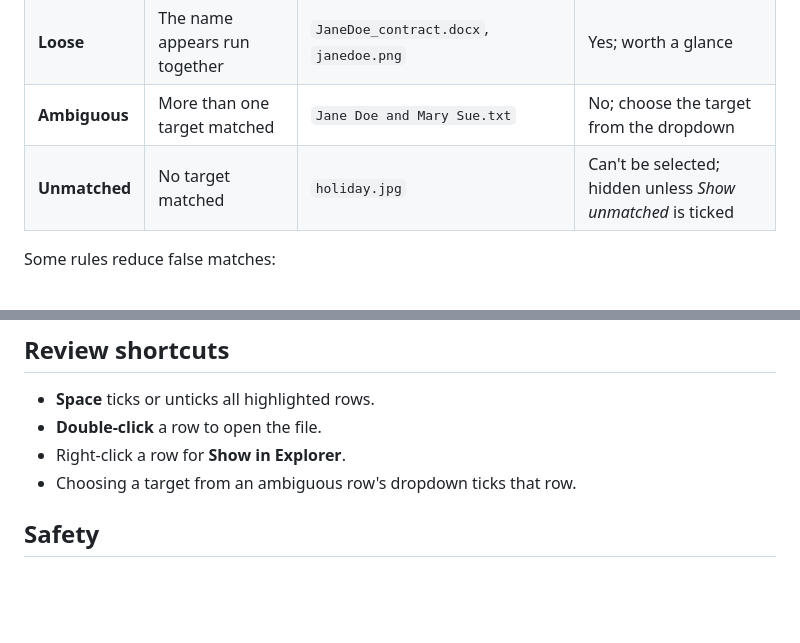
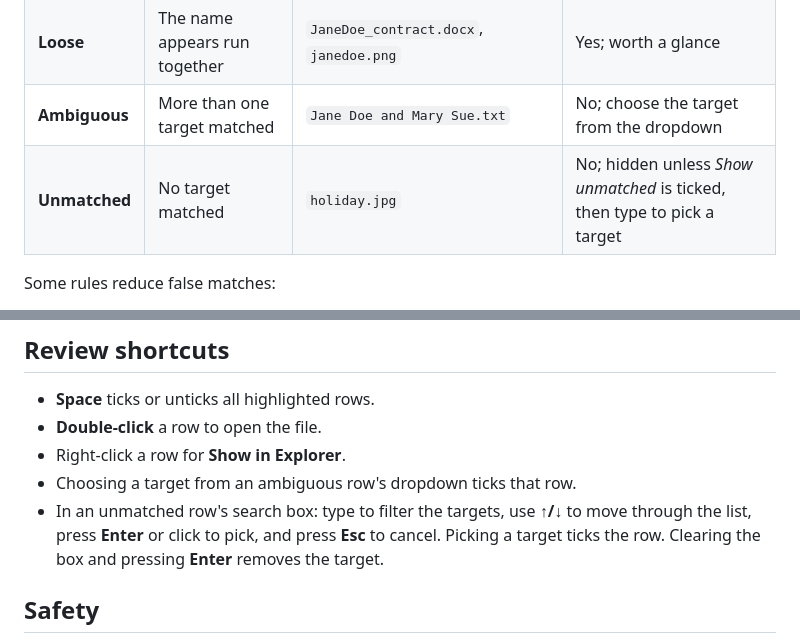
Before and after one commit to chucklingkoala/sortr, a Markdown page: README.md, 2 parts joined by grey strips. Rendered like a GitHub page; blank space fills up the shorter version.

```diff
--- a/README.md
+++ b/README.md
@@ -58,7 +65,7 @@ File names are messy, so Sortr ignores capitalisation, accents and separators (`
 | **Strong** | The name appears as separate words | `jane.doe.invoice.pdf`, `Doe_Jane.jpg`, `Jane Doe (2024).docx` | Yes |
 | **Loose** | The name appears run together | `JaneDoe_contract.docx`, `janedoe.png` | Yes; worth a glance |
 | **Ambiguous** | More than one target matched | `Jane Doe and Mary Sue.txt` | No; choose the target from the dropdown |
-| **Unmatched** | No target matched | `holiday.jpg` | Can't be selected; hidden unless *Show unmatched* is ticked |
+| **Unmatched** | No target matched | `holiday.jpg` | No; hidden unless *Show unmatched* is ticked, then type to pick a target |
 
 Some rules reduce false matches:
 - **One-word targets** (e.g. "Nova") must appear as a separate word. `nova_logo.png` matches, but `casanova.pdf` doesn't.
@@ -71,6 +78,7 @@ Some rules reduce false matches:
 - **Double-click** a row to open the file.
 - Right-click a row for **Show in Explorer**.
 - Choosing a target from an ambiguous row's dropdown ticks that row.
+- In an unmatched row's search box: type to filter the targets, use **↑/↓** to move through the list, press **Enter** or click to pick, and press **Esc** to cancel. Picking a target ticks the row. Clearing the box and pressing **Enter** removes the target.
 
 ## Safety
 
```
Also changed, not shown: other parts of README.md (+9 -2 lines), docs/images/main.png (added), docs/images/unmatched-search.png (added), 10 other files.
